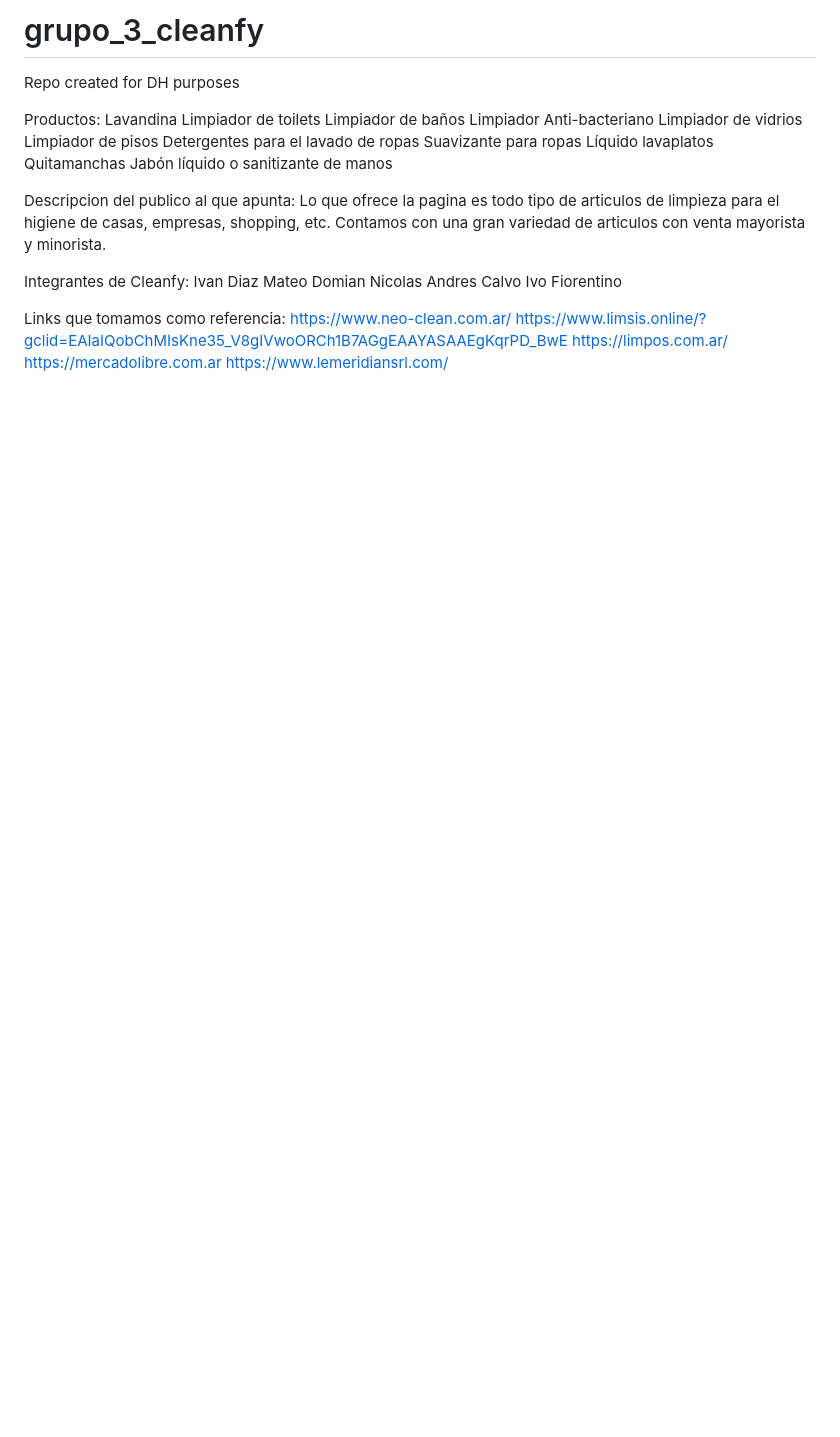
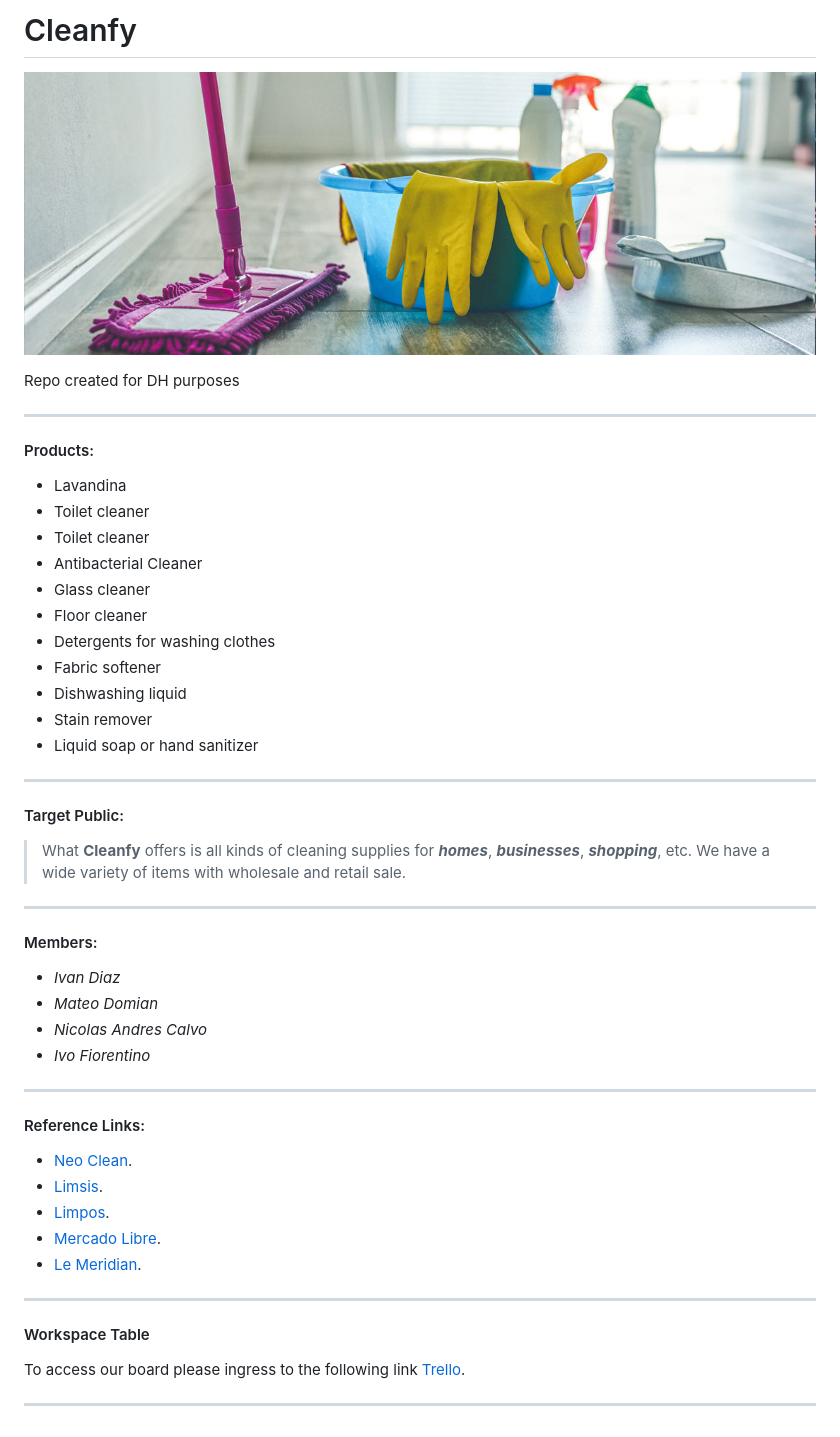
Before and after one commit to NicolasAndresCalvo/grupo_3_cdlp, a Markdown page: README.md, the part around the change. Drawn GitHub-style; pictures changed too: img/banner.png (added); blank space fills up the shorter version.

Commit message:
Update readme, translate it into english, change format

```diff
--- a/README.md
+++ b/README.md
@@ -1,31 +1,54 @@
-# grupo_3_cleanfy
+# Cleanfy
+
+![Banner](img/banner.png)
+
 Repo created for DH purposes
 
-Productos:
-    Lavandina
-    Limpiador de toilets
-    Limpiador de baños
-    Limpiador Anti-bacteriano
-    Limpiador de vidrios
-    Limpiador de pisos
-    Detergentes para el lavado de ropas
-    Suavizante para ropas
-    Líquido lavaplatos
-    Quitamanchas
-    Jabón líquido o sanitizante de manos
+---
 
-Descripcion del publico al que apunta:
-    Lo que ofrece la pagina es todo tipo de articulos de limpieza para el higiene de casas, empresas, shopping, etc. Contamos con una gran variedad de articulos con venta mayorista y minorista.
+#### Products:
 
-Integrantes de Cleanfy:
-    Ivan Diaz
-    Mateo Domian
-    Nicolas Andres Calvo
-    Ivo Fiorentino
+- Lavandina
+- Toilet cleaner
+- Toilet cleaner
+- Antibacterial Cleaner
+- Glass cleaner
+- Floor cleaner
+- Detergents for washing clothes
+- Fabric softener
+- Dishwashing liquid
+- Stain remover
+- Liquid soap or hand sanitizer
 
-Links que tomamos como referencia:
-https://www.neo-clean.com.ar/
-https://www.limsis.online/?gclid=EAIaIQobChMIsKne35_V8gIVwoORCh1B7AGgEAAYASAAEgKqrPD_BwE
-https://limpos.com.ar/
-https://mercadolibre.com.ar
-https://www.lemeridiansrl.com/
+---
+
+#### Target Public:
+
+> What **Cleanfy** offers is all kinds of cleaning supplies for ***homes***, ***businesses***, ***shopping***, etc. We have a wide variety of items with wholesale and retail sale.
+
+---
+
+#### Members:
+
+- *Ivan Diaz*
+- *Mateo Domian*
+- *Nicolas Andres Calvo*
+- *Ivo Fiorentino*
+
+---
+
+#### Reference Links:
+
+- [Neo Clean](https://www.neo-clean.com.ar/).
+- [Limsis](https://www.limsis.online/).
+- [Limpos](https://limpos.com.ar/).
+- [Mercado Libre](https://mercadolibre.com.ar).
+- [Le Meridian](https://www.lemeridiansrl.com/).
+
+---
+
+#### Workspace Table
+
+To access our board please ingress to the following link [Trello](https://trello.com/proyectointegrador153).
+
+---
```
